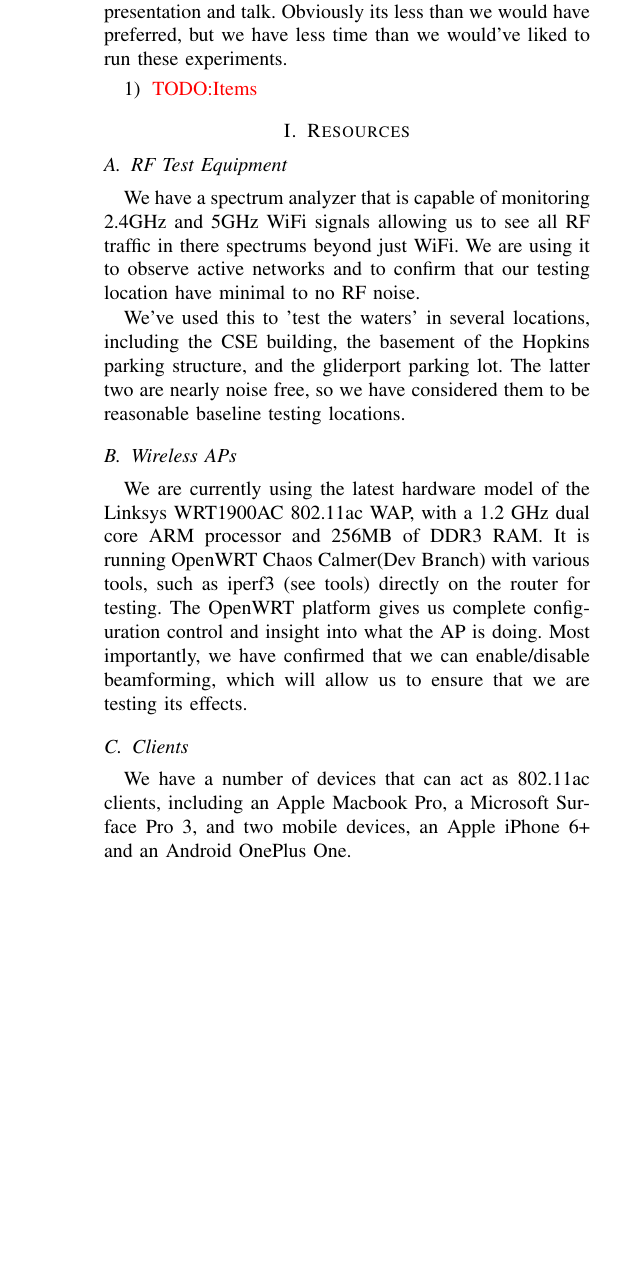
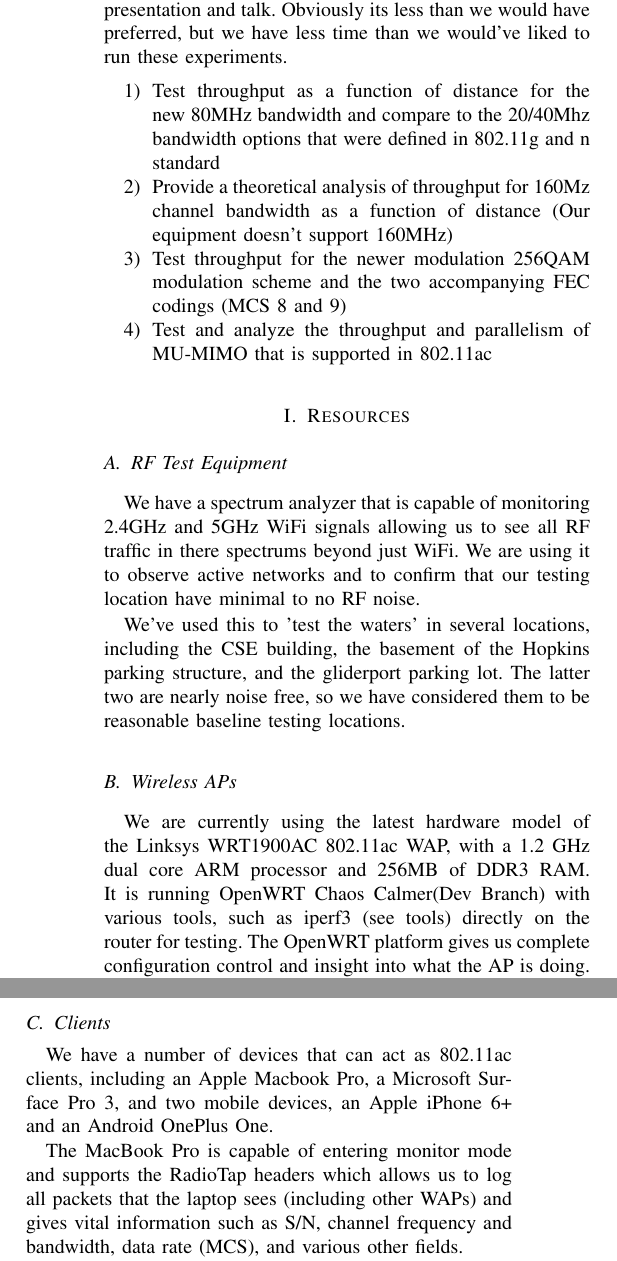
Before and after one commit to RedShamilton/222a-wireless, a LaTeX paper (paper/progress-report2/acprogress.tex, which reads paper/progress-report2/introduction.tex, paper/progress-report2/resources.tex): part of one column of the page before the commit and two parts of the columns of page 1 of 2 after it, the two joined at a grey line, cut so that both start at the same text, the shorter picture padded with empty space. Compiled offline with pdfLaTeX.

Commit message:
added some to pr2

```diff
--- a/paper/progress-report2/introduction.tex
+++ b/paper/progress-report2/introduction.tex
@@ -11,5 +11,8 @@ Our original goals have (as we discussed) had to change. This will outline (brie
 Obviously its less than we would have preferred, but we have less time than we would've liked to run these experiments.
 
 \begin{enumerate}
-\item \todo{Items}
+\item Test throughput as a function of distance for the new 80MHz bandwidth and compare to the 20/40Mhz bandwidth options that were defined in 802.11g and n standard
+\item Provide a theoretical analysis of throughput for 160Mz channel bandwidth as a function of distance (Our equipment doesn't support 160MHz)
+\item Test throughput for the newer modulation 256QAM modulation scheme and the two accompanying FEC codings (MCS 8 and 9)
+\item Test and analyze the throughput and parallelism of MU-MIMO that is supported in 802.11ac
 \end{enumerate}
--- a/paper/progress-report2/resources.tex
+++ b/paper/progress-report2/resources.tex
@@ -19,9 +19,9 @@ WRT1900AC 802.11ac WAP, with a 1.2 GHz dual core ARM processor and
 256MB of DDR3 RAM. It is running OpenWRT Chaos Calmer(Dev Branch) with
 various tools, such as iperf3 (see tools) directly on the router for
 testing. The OpenWRT platform gives us complete configuration control
-and insight into what the AP is doing. Most importantly, we have
-confirmed that we can enable/disable beamforming, which will allow us
-to ensure that we are testing its effects.
+and insight into what the AP is doing. We can configure the bandwidth that the
+802.11ac channels use and specify the data rates that are available, which correlate
+to the MCS numbers that are used.
 
 \subsection{Clients}
 
@@ -30,11 +30,16 @@ We have a number of devices that can act as
 and two mobile devices, an Apple iPhone 6+ and an Android OnePlus
 One.
 
+The MacBook Pro is capable of entering monitor mode and supports the RadioTap
+headers which allows us to log all packets that the laptop sees (including other WAPs)
+and gives vital information such as S/N, channel frequency and bandwidth, data rate (MCS),
+and various other fields.
+
 We have also purchased an ASUS USB 801.11ac dongle so that we can
 utilize any other non-ac host as an ac host for testing. We have
 inspected the driver code and options for this device, and have built
 several versions of the driver, disabling some features and adding
 additional logging.
 
-We have addtionally purchased an Intel 7260 chipset based mini PCIe
+Additionally, we have  purchased an Intel 7260 chipset based mini PCIe
 card, which is one of the only available chipsets that supports
```
Also changed, not shown: paper/progress-report2/resources.tex (2 more changed lines).
